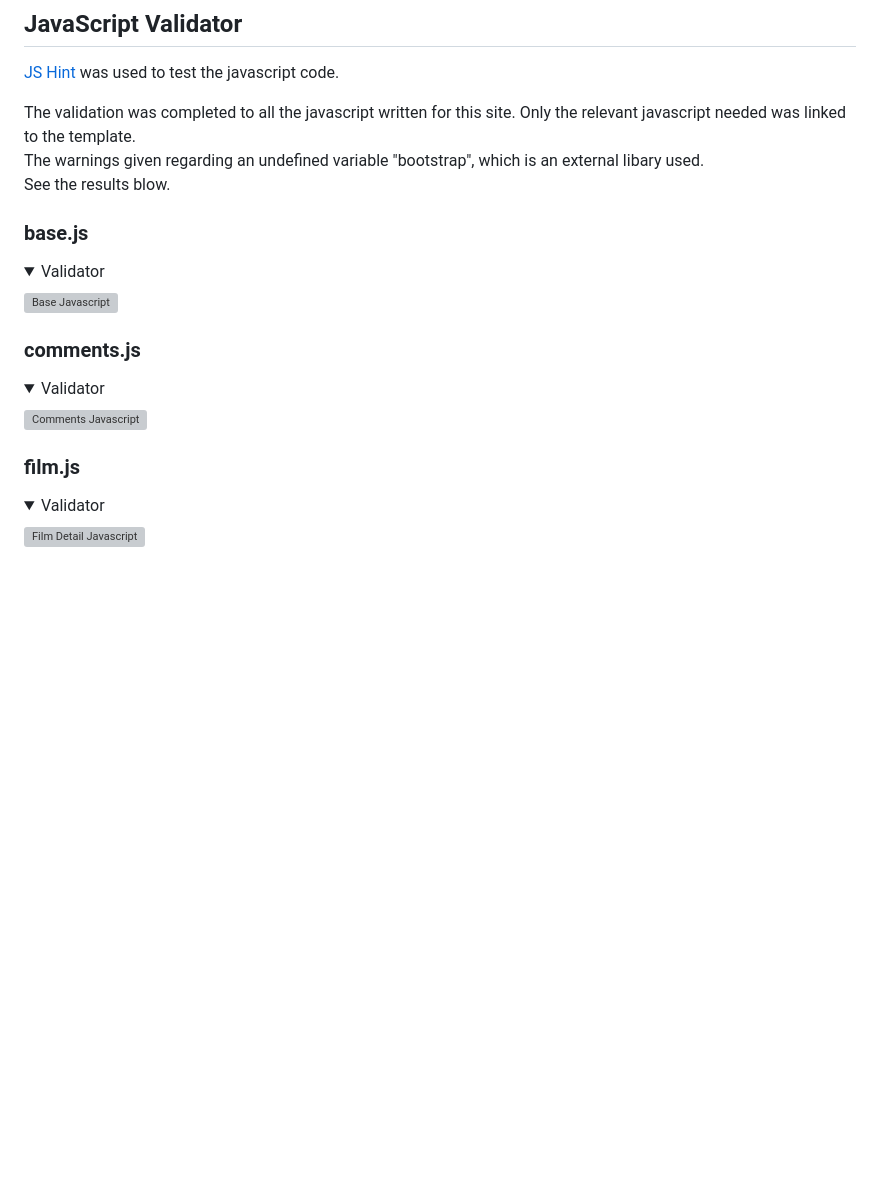
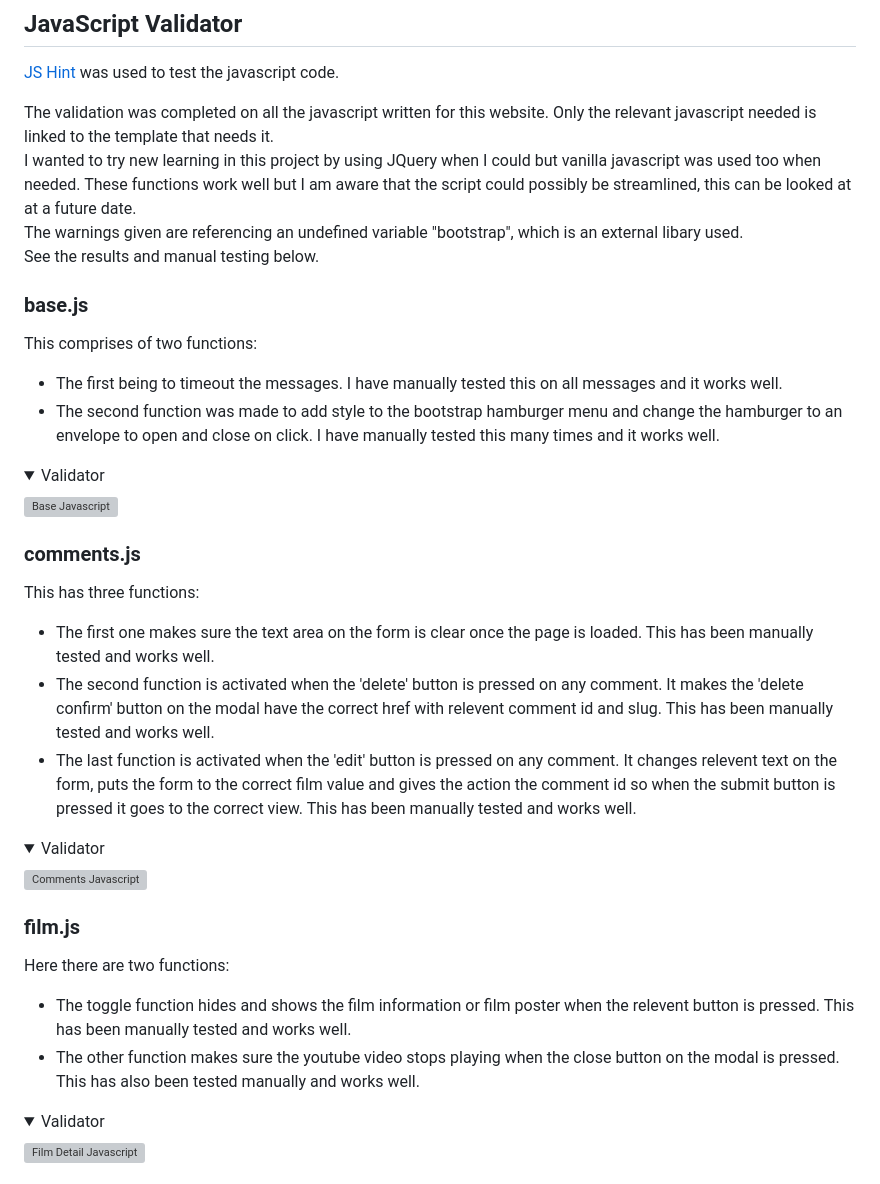
Before and after one commit to DavidDock/works-of-wes-anderson, a Markdown page: TESTING.md, the part around the change. Rendered like a GitHub page; folded sections open; blank space fills up the shorter version; grey boxes are pictures that could not be loaded.

Commit message:
Add javascript testing details to testing.md

```diff
--- a/TESTING.md
+++ b/TESTING.md
@@ -258,11 +258,17 @@ No problems found, see results below.
 
 [JS Hint](https://jshint.com/) was used to test the javascript code.
 
-The validation was completed to all the javascript written for this site. Only the relevant javascript needed was linked to the template.
-The warnings given regarding an undefined variable "bootstrap", which is an external libary used.
-See the results blow.
+The validation was completed on all the javascript written for this website. Only the relevant javascript needed is linked to the template that needs it.
+I wanted to try new learning in this project by using JQuery when I could but vanilla javascript was used too when needed. These functions work well but I am aware that the script could possibly be streamlined, this can be looked at at a future date.
+The warnings given are referencing an undefined variable "bootstrap", which is an external libary used.
+See the results and manual testing below.
 
 ### base.js
+
+This comprises of two functions:
+
+* The first being to timeout the messages. I have manually tested this on all messages and it works well.
+* The second function was made to add style to the bootstrap hamburger menu and change the hamburger to an envelope to open and close on click. I have manually tested this many times and it works well.
 
 <details><summary>Validator</summary>
 
@@ -271,12 +277,23 @@ See the results blow.
 
 ### comments.js
 
+This has three functions:
+
+* The first one makes sure the text area on the form is clear once the page is loaded. This has been manually tested and works well.
+* The second function is activated when the 'delete' button is pressed on any comment. It makes the 'delete confirm' button on the modal have the correct href with relevent comment id and slug. This has been manually tested and works well.
+* The last function is activated when the 'edit' button is pressed on any comment. It changes relevent text on the form, puts the form to the correct film value and gives the action the comment id so when the submit button is pressed it goes to the correct view. This has been manually tested and works well.
+
 <details><summary>Validator</summary>
 
 ![Comments Javascript](documentation/testing/comments-js.png)
 </details>
 
 ### film.js
+
+Here there are two functions:
+
+* The toggle function hides and shows the film information or film poster when the relevent button is pressed. This has been manually tested and works well.
+* The other function makes sure the youtube video stops playing when the close button on the modal is pressed. This has also been tested manually and works well.
 
 <details><summary>Validator</summary>
 
```
